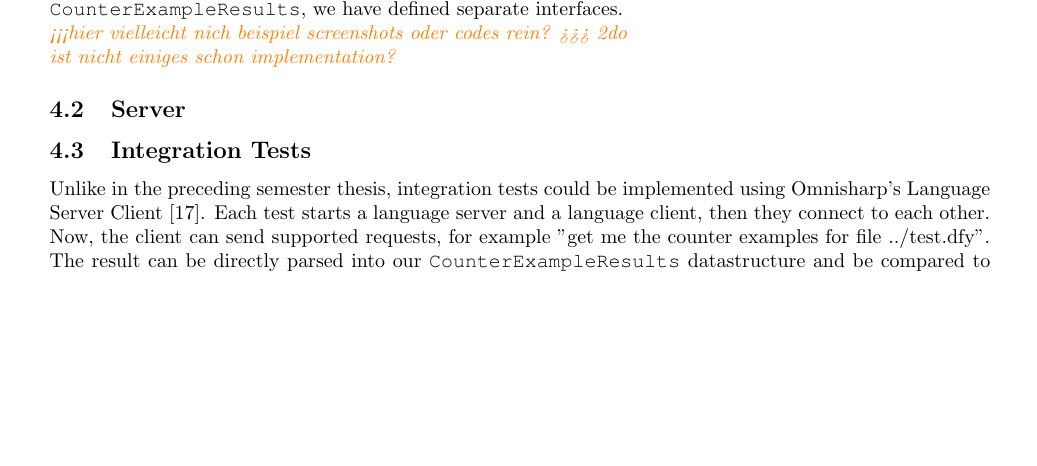
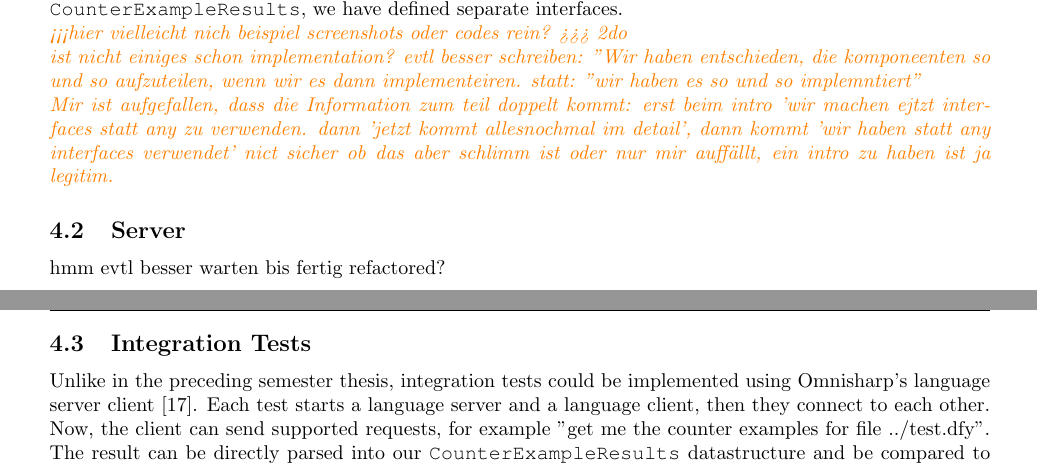
Before and after one commit to just-me-/bachelor-thesis, a LaTeX document (main.tex, which reads chapters/4_design.tex): part of page 29 of 41 before the commit and two parts of pages 29 and 30 of 42 after it, the two joined at a grey line, cut so that both start at the same text, the shorter picture padded with empty space. Compiled offline with pdfLaTeX.

Commit message:
kommentare added

```diff
--- a/chapters/4_design.tex
+++ b/chapters/4_design.tex
@@ -154,13 +154,15 @@ For custom types, such as \code{CounterExampleResults}, we have defined separate
 
 \intnote{<<<hier vielleicht nich beispiel screenshots oder codes rein? >>> 2do}
 
-\intnote{ist nicht einiges schon implementation?}
+\intnote{ist nicht einiges schon implementation? evtl besser schreiben: "Wir haben entschieden, die komponeenten so und so aufzuteilen, wenn wir es dann implementeiren. statt: "wir haben es so und so implemntiert"}
 
- \subsection{Server}
+\intnote{Mir ist aufgefallen, dass die Information zum teil doppelt kommt: erst beim intro 'wir machen ejtzt interfaces statt any zu verwenden. dann 'jetzt kommt allesnochmal im detail', dann kommt 'wir haben statt any interfaces verwendet' nict sicher ob das aber schlimm ist oder nur mir auffällt, ein intro zu haben ist ja legitim.}
 
+\subsection{Server}
+hmm evtl besser warten bis fertig refactored?
 
 \subsection{Integration Tests}
-Unlike in the preceding semester thesis, integration tests could be implemented using Omnisharp's Language Server Client \cite{omnisharpClient}. Each test starts a language server and a language client, then they connect to each other. Now, the client can send supported requests, for example "get me the counter examples for file ../test.dfy". The result can be directly parsed into our \code{CounterExampleResults} datastructure and be compared to the expectation. Thus, tests can be written easily and are very meaningful and highly relevant.
+Unlike in the preceding semester thesis, integration tests could be implemented using Omnisharp's language server client \cite{omnisharpClient}. Each test starts a language server and a language client, then they connect to each other. Now, the client can send supported requests, for example "get me the counter examples for file ../test.dfy". The result can be directly parsed into our \code{CounterExampleResults} datastructure and be compared to the expectation. Thus, tests can be written easily and are very meaningful and highly relevant.
 
 \subsubsection{Dafny Test Files}
 Integration Tests usually run directly on \code{dfy} sourcefiles. Those testfiles need to be referenced from within the test. To keep the references organized, a dedicated project \code{TestCommons} was created. Each test project has access to these common items. Every testfile is provided as a static variable and can thus be easily referenced.
```
Also changed, not shown: chapters/0_cheat_sheet.tex (+4 -0 lines), main.pdf, chapters/4_design.tex (5 more changed lines).
